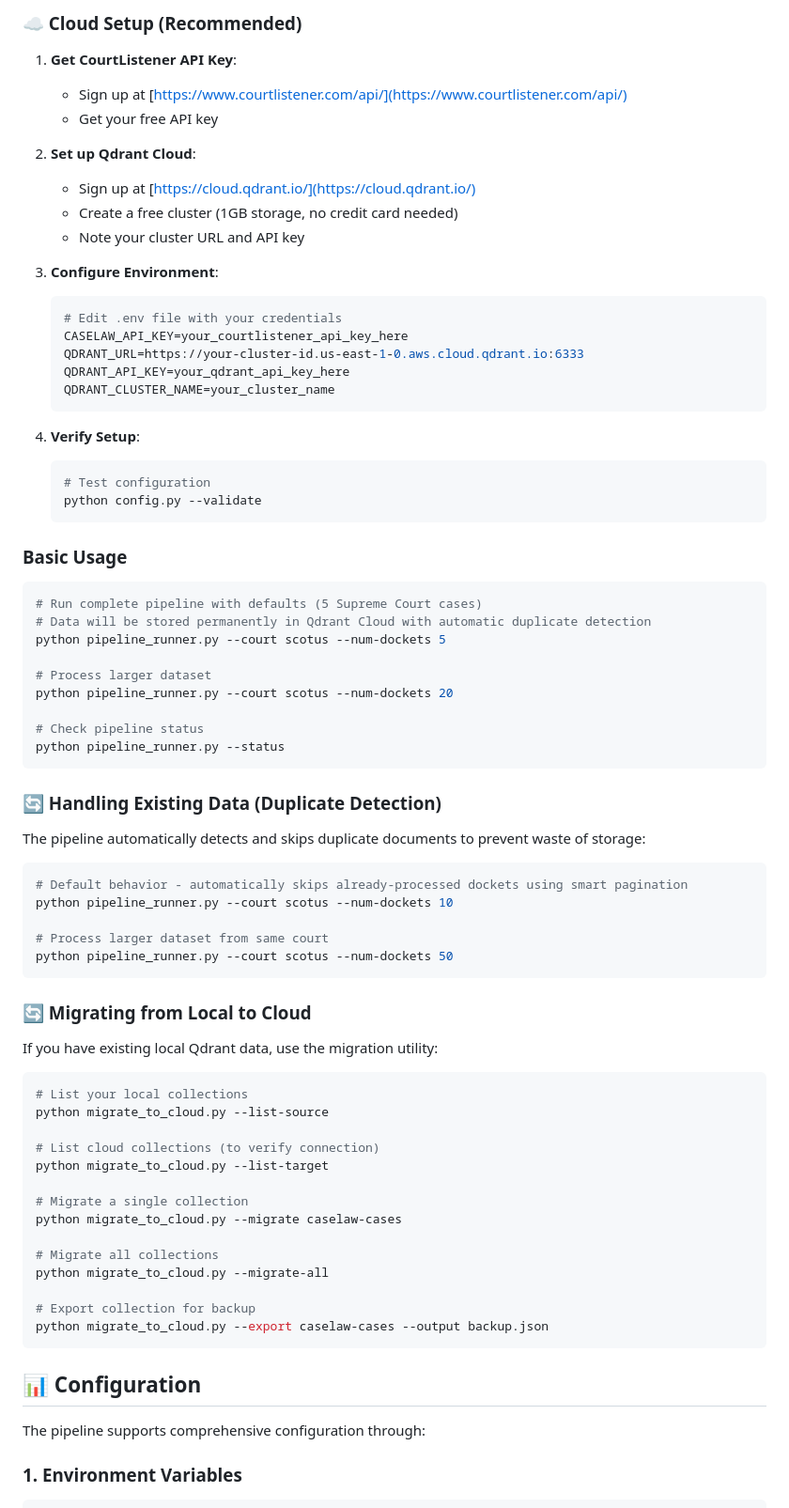
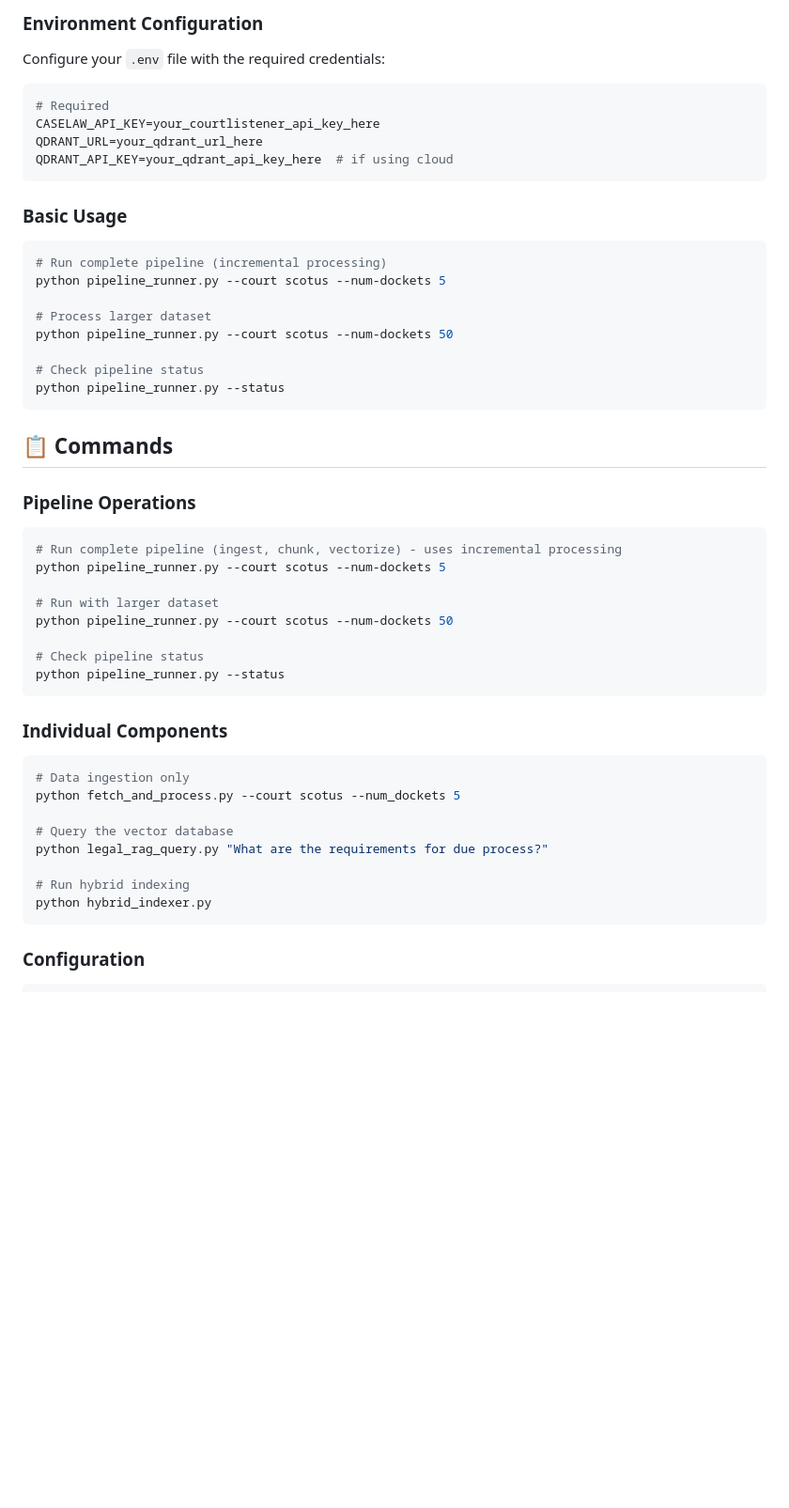
Before and after one commit to zain-altaf/lawlm, a Markdown page: README.md, the part around the change printed below. Shown: that part at 94% size. Rendered like a GitHub page; blank space fills up the shorter version.

````diff
--- a/README.md
+++ b/README.md
@@ -80,81 +68,57 @@ cp .env.template .env
 ```
 
-### ☁️ Cloud Setup (Recommended)
+### Environment Configuration
 
-1. **Get CourtListener API Key**:
-   - Sign up at [https://www.courtlistener.com/api/](https://www.courtlistener.com/api/)
-   - Get your free API key
+Configure your `.env` file with the required credentials:
 
-2. **Set up Qdrant Cloud**:
-   - Sign up at [https://cloud.qdrant.io/](https://cloud.qdrant.io/)
-   - Create a free cluster (1GB storage, no credit card needed)
-   - Note your cluster URL and API key
-
-3. **Configure Environment**:
-   ```bash
-   # Edit .env file with your credentials
-   CASELAW_API_KEY=your_courtlistener_api_key_here
-   QDRANT_URL=https://your-cluster-id.us-east-1-0.aws.cloud.qdrant.io:6333
-   QDRANT_API_KEY=your_qdrant_api_key_here
-   QDRANT_CLUSTER_NAME=your_cluster_name
-   ```
-
-4. **Verify Setup**:
-   ```bash
-   # Test configuration
-   python config.py --validate
-   ```
+```bash
+# Required
+CASELAW_API_KEY=your_courtlistener_api_key_here
+QDRANT_URL=your_qdrant_url_here
+QDRANT_API_KEY=your_qdrant_api_key_here  # if using cloud
+```
 
 ### Basic Usage
 
 ```bash
-# Run complete pipeline with defaults (5 Supreme Court cases)
-# Data will be stored permanently in Qdrant Cloud with automatic duplicate detection
+# Run complete pipeline (incremental processing)
 python pipeline_runner.py --court scotus --num-dockets 5
 
 # Process larger dataset
-python pipeline_runner.py --court scotus --num-dockets 20
+python pipeline_runner.py --court scotus --num-dockets 50
 
 # Check pipeline status
 python pipeline_runner.py --status
 ```
 
-### 🔄 Handling Existing Data (Duplicate Detection)
+## 📋 Commands
 
-The pipeline automatically detects and skips duplicate documents to prevent waste of storage:
+### Pipeline Operations
 
 ```bash
-# Default behavior - automatically skips already-processed dockets using smart pagination
-python pipeline_runner.py --court scotus --num-dockets 10
+# Run complete pipeline (ingest, chunk, vectorize) - uses incremental processing
+python pipeline_runner.py --court scotus --num-dockets 5
 
-# Process larger dataset from same court
+# Run with larger dataset
 python pipeline_runner.py --court scotus --num-dockets 50
+
+# Check pipeline status
+python pipeline_runner.py --status
 ```
 
-### 🔄 Migrating from Local to Cloud
-
-If you have existing local Qdrant data, use the migration utility:
+### Individual Components
 
 ```bash
-# List your local collections
-python migrate_to_cloud.py --list-source
+# Data ingestion only
+python fetch_and_process.py --court scotus --num_dockets 5
 
-# List cloud collections (to verify connection)
-python migrate_to_cloud.py --list-target
+# Query the vector database
+python legal_rag_query.py "What are the requirements for due process?"
 
-# Migrate a single collection
-python migrate_to_cloud.py --migrate caselaw-cases
-
-# Migrate all collections
-python migrate_to_cloud.py --migrate-all
-
-# Export collection for backup
-python migrate_to_cloud.py --export caselaw-cases --output backup.json
+# Run hybrid indexing
+python hybrid_indexer.py
 ```
 
-## 📊 Configuration
+### Configuration
 
-The pipeline supports comprehensive configuration through:
-
-### 1. Environment Variables
 ```bash
````
Also changed, not shown: other parts of README.md (+88 -304 lines).
